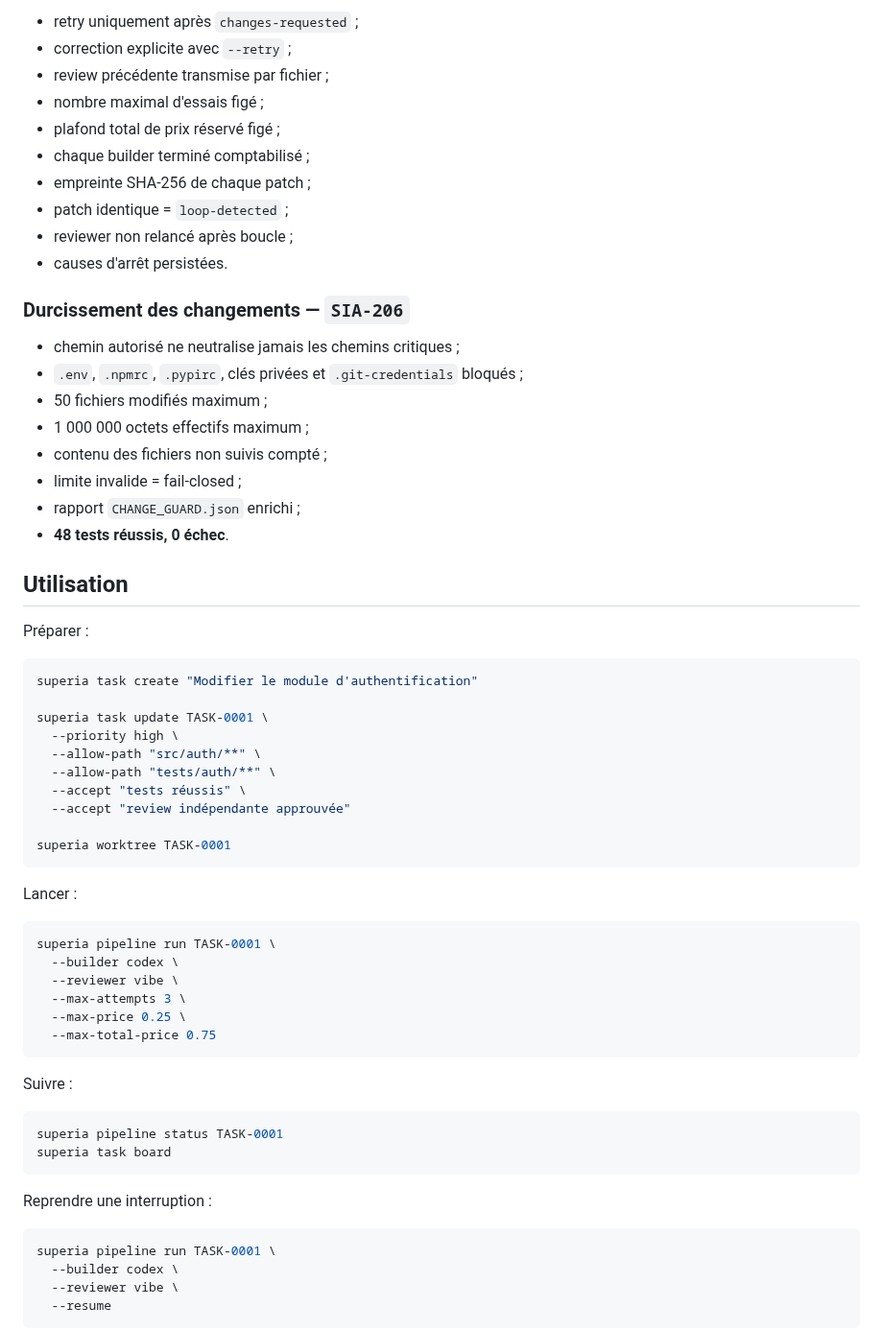
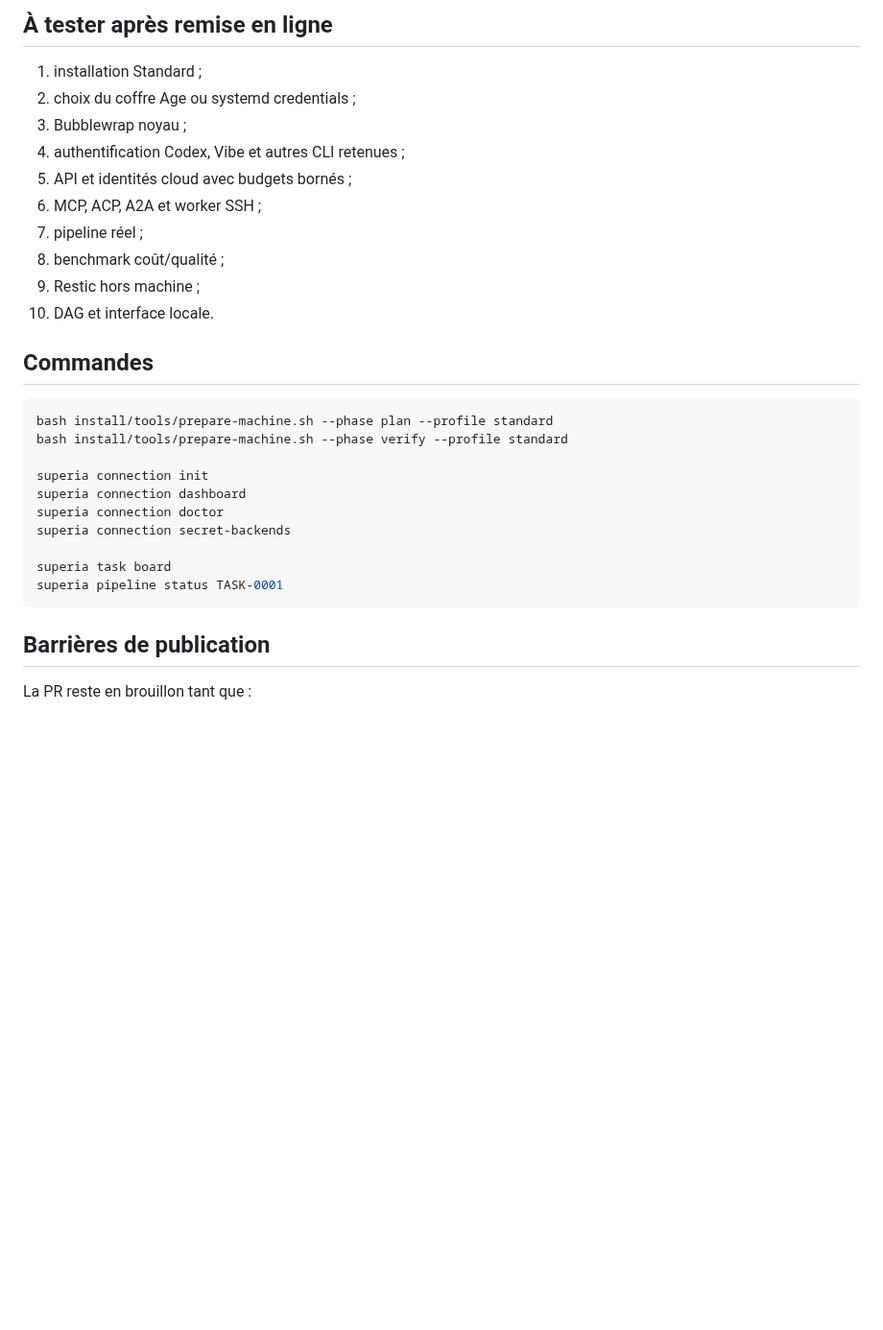
Before and after one commit to propann/super-ia, a Markdown page: docs/TASK_TRACKER.md, the part around one of its changes. Shown at 96% size. Rendered like a GitHub page; blank space fills up the shorter version.

````diff
--- a/docs/TASK_TRACKER.md
+++ b/docs/TASK_TRACKER.md
@@ -61,67 +66,33 @@ Version suivie : **0.14.0**
 
-- retry uniquement après `changes-requested` ;
-- correction explicite avec `--retry` ;
-- review précédente transmise par fichier ;
-- nombre maximal d'essais figé ;
-- plafond total de prix réservé figé ;
-- chaque builder terminé comptabilisé ;
-- empreinte SHA-256 de chaque patch ;
-- patch identique = `loop-detected` ;
-- reviewer non relancé après boucle ;
-- causes d'arrêt persistées.
+## À tester après remise en ligne
 
-### Durcissement des changements — `SIA-206`
+1. installation Standard ;
+2. choix du coffre Age ou systemd credentials ;
+3. Bubblewrap noyau ;
+4. authentification Codex, Vibe et autres CLI retenues ;
+5. API et identités cloud avec budgets bornés ;
+6. MCP, ACP, A2A et worker SSH ;
+7. pipeline réel ;
+8. benchmark coût/qualité ;
+9. Restic hors machine ;
+10. DAG et interface locale.
 
-- chemin autorisé ne neutralise jamais les chemins critiques ;
-- `.env`, `.npmrc`, `.pypirc`, clés privées et `.git-credentials` bloqués ;
-- 50 fichiers modifiés maximum ;
-- 1 000 000 octets effectifs maximum ;
-- contenu des fichiers non suivis compté ;
-- limite invalide = fail-closed ;
-- rapport `CHANGE_GUARD.json` enrichi ;
-- **48 tests réussis, 0 échec**.
-
-## Utilisation
-
-Préparer :
+## Commandes
 
 ```bash
-superia task create "Modifier le module d'authentification"
+bash install/tools/prepare-machine.sh --phase plan --profile standard
+bash install/tools/prepare-machine.sh --phase verify --profile standard
 
-superia task update TASK-0001 \
-  --priority high \
-  --allow-path "src/auth/**" \
-  --allow-path "tests/auth/**" \
-  --accept "tests réussis" \
-  --accept "review indépendante approuvée"
+superia connection init
+superia connection dashboard
+superia connection doctor
+superia connection secret-backends
 
-superia worktree TASK-0001
+superia task board
+superia pipeline status TASK-0001
 ```
 
-Lancer :
+## Barrières de publication
 
-```bash
-superia pipeline run TASK-0001 \
-  --builder codex \
-  --reviewer vibe \
-  --max-attempts 3 \
-  --max-price 0.25 \
-  --max-total-price 0.75
-```
+La PR reste en brouillon tant que :
 
-Suivre :
-
-```bash
-superia pipeline status TASK-0001
-superia task board
-```
-
-Reprendre une interruption :
-
-```bash
-superia pipeline run TASK-0001 \
-  --builder codex \
-  --reviewer vibe \
-  --resume
-```
-
````
Also changed, not shown: other parts of docs/TASK_TRACKER.md (+43 -61 lines).
